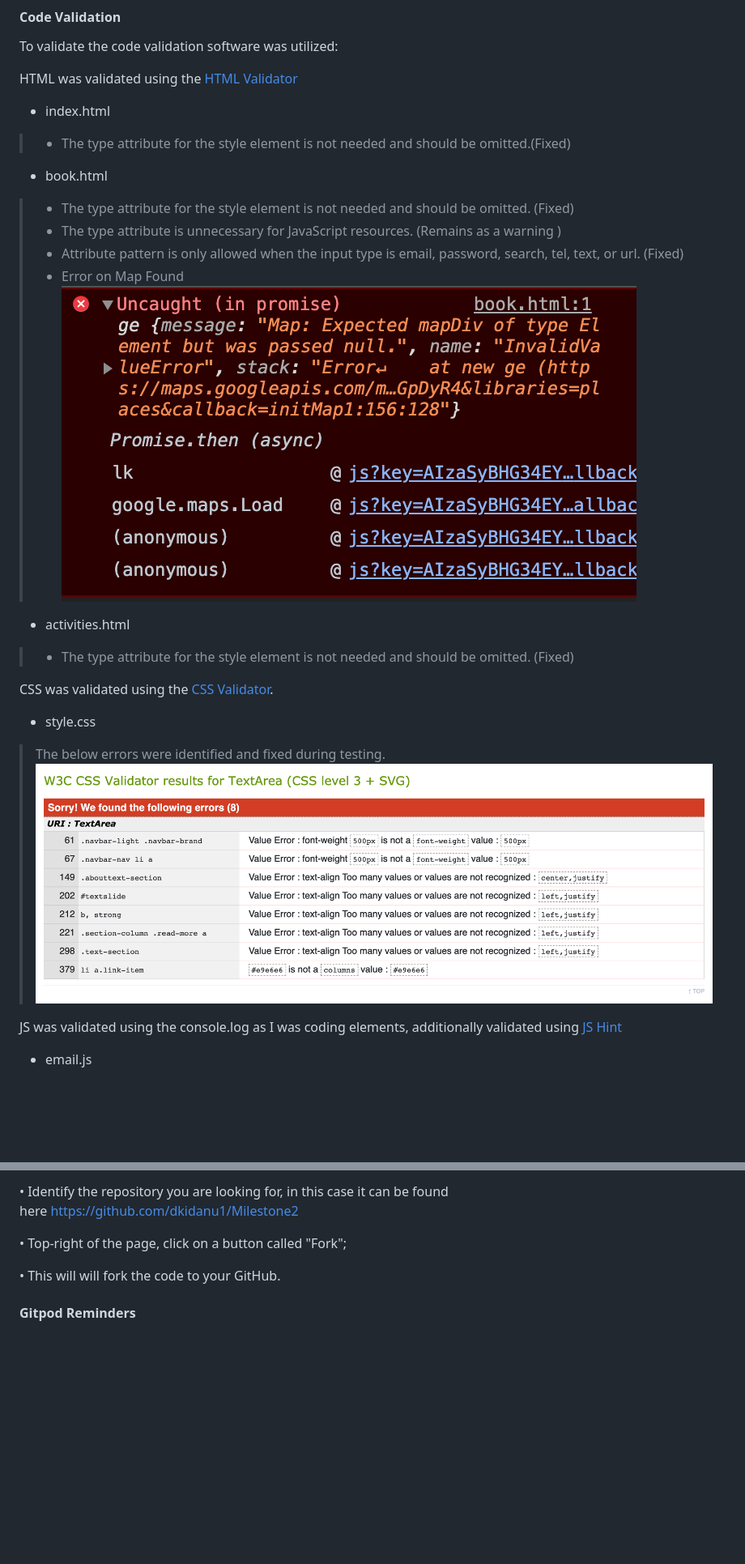
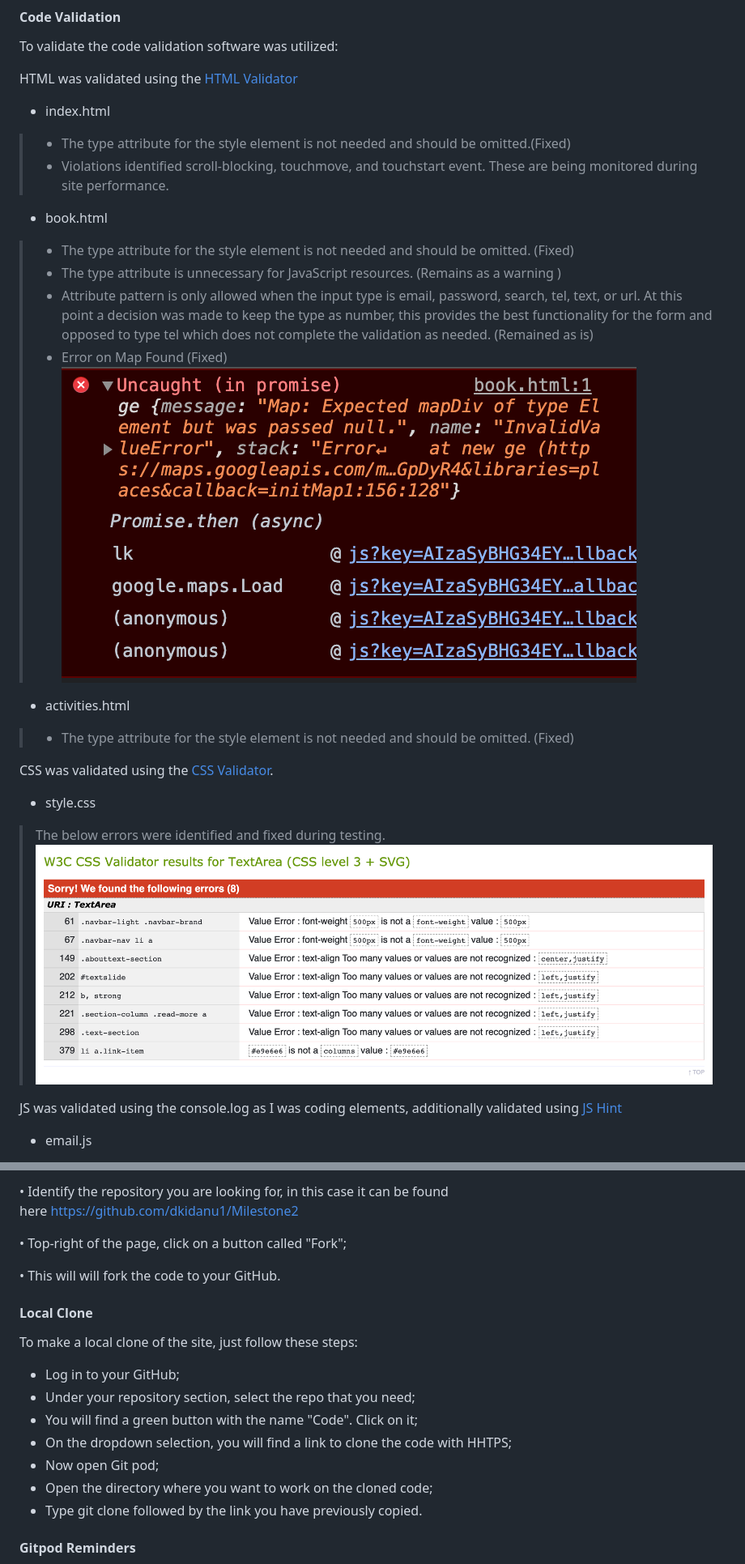
Before and after one commit to Code-Institute-Submissions/dkidanu1-Milestone2_MarResub, a Markdown page: README.md, 2 parts joined by grey strips. Shown: that part at 81% size. Rendered like a GitHub page; blank space fills up the shorter version.

Commit message:
Address errors in Console, update Readme

```diff
--- a/README.md
+++ b/README.md
@@ -291,11 +291,12 @@ HTML was validated using the [HTML Validator](https://validator.w3.org/nu/#texta
 
 - index.html
 > - The type attribute for the style element is not needed and should be omitted.(Fixed)
+> - Violations identified scroll-blocking, touchmove, and touchstart event. These are being monitored during site performance.
 - book.html
 > - The type attribute for the style element is not needed and should be omitted. (Fixed)
 > - The type attribute is unnecessary for JavaScript resources. (Remains as a warning )
-> - Attribute pattern is only allowed when the input type is email, password, search, tel, text, or url. (Fixed)
-> - Error on Map Found ![Error](assets/images/error.png)
+> - Attribute pattern is only allowed when the input type is email, password, search, tel, text, or url. At this point a decision was made to keep the type as number, this provides the best functionality for the form and opposed to type tel which does not complete the validation as needed. (Remained as is)
+> - Error on Map Found (Fixed) ![Error](assets/readme/error1.png)
 - activities.html
 > - The type attribute for the style element is not needed and should be omitted. (Fixed)
 
@@ -303,7 +304,7 @@ CSS was validated using the [CSS Validator](https://jigsaw.w3.org/css-validator/
 
 - style.css
 > The below errors were identified and fixed during testing.
-![CSS](assets/images/css.png)
+![CSS](assets/readme/css.png)
 
 JS was validated using the console.log as I was coding elements, additionally validated using [JS Hint](https://jshint.com/)
 
@@ -410,6 +411,17 @@ Replicate the code: If you are looking to adapt of utilise this code on your own
 
 •	This will will fork the code to your GitHub.
 
+#### Local Clone
+To make a local clone of the site, just follow these steps:
+
+- Log in to your GitHub;
+- Under your repository section, select the repo that you need;
+- You will find a green button with the name "Code". Click on it;
+- On the dropdown selection, you will find a link to clone the code with HHTPS;
+- Now open Git pod;
+- Open the directory where you want to work on the cloned code;
+- Type git clone followed by the link you have previously copied.
+
 #### Gitpod Reminders
 For this project the Code Institute student template for Gitpod was utilized. It has preinstalled all of the tools needed to get started.
 
```
Also changed, not shown: other parts of README.md (+2 -2 lines), assets/readme/css.png (renamed from assets/images/css.png), assets/readme/error1.png (renamed from assets/images/error.png), 9 other files.
